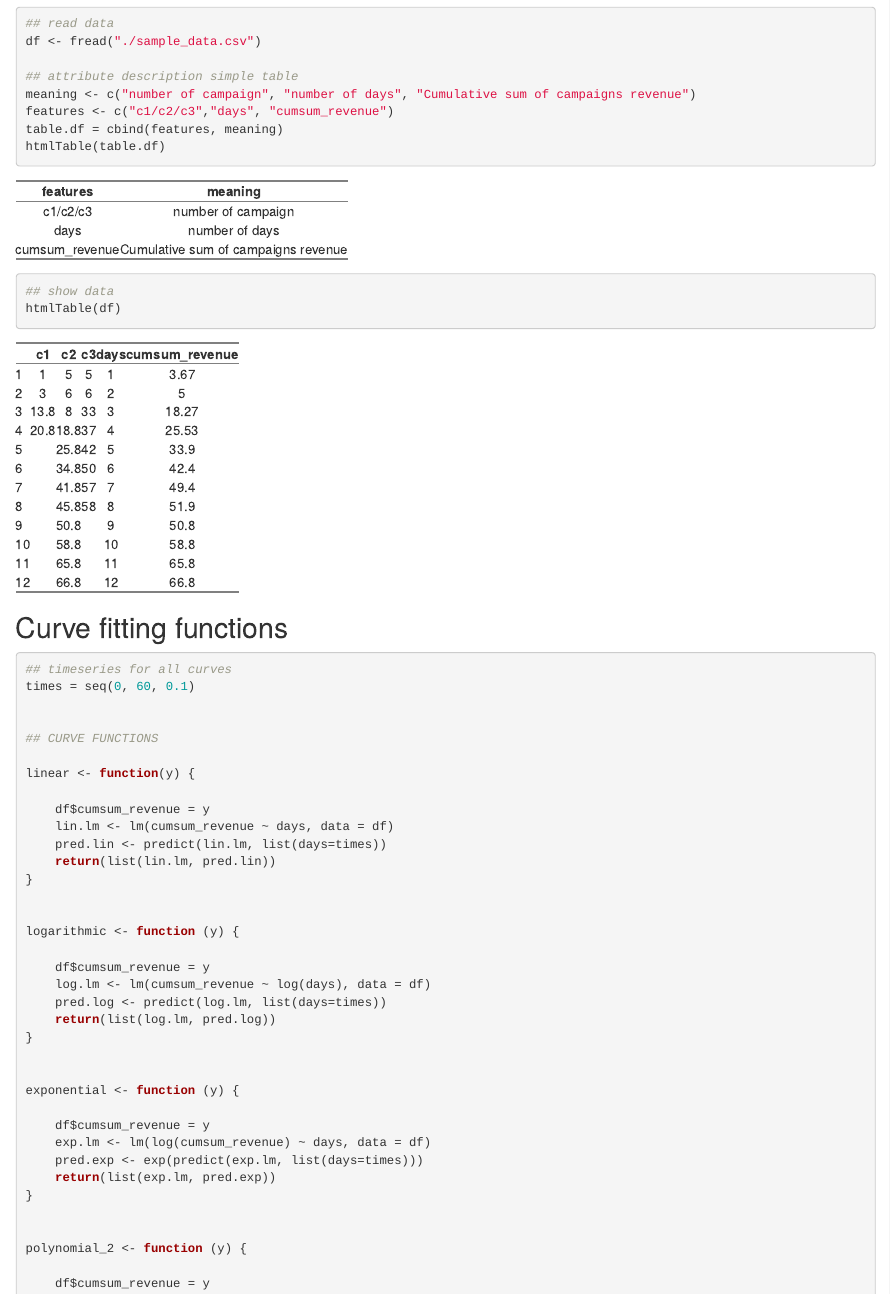
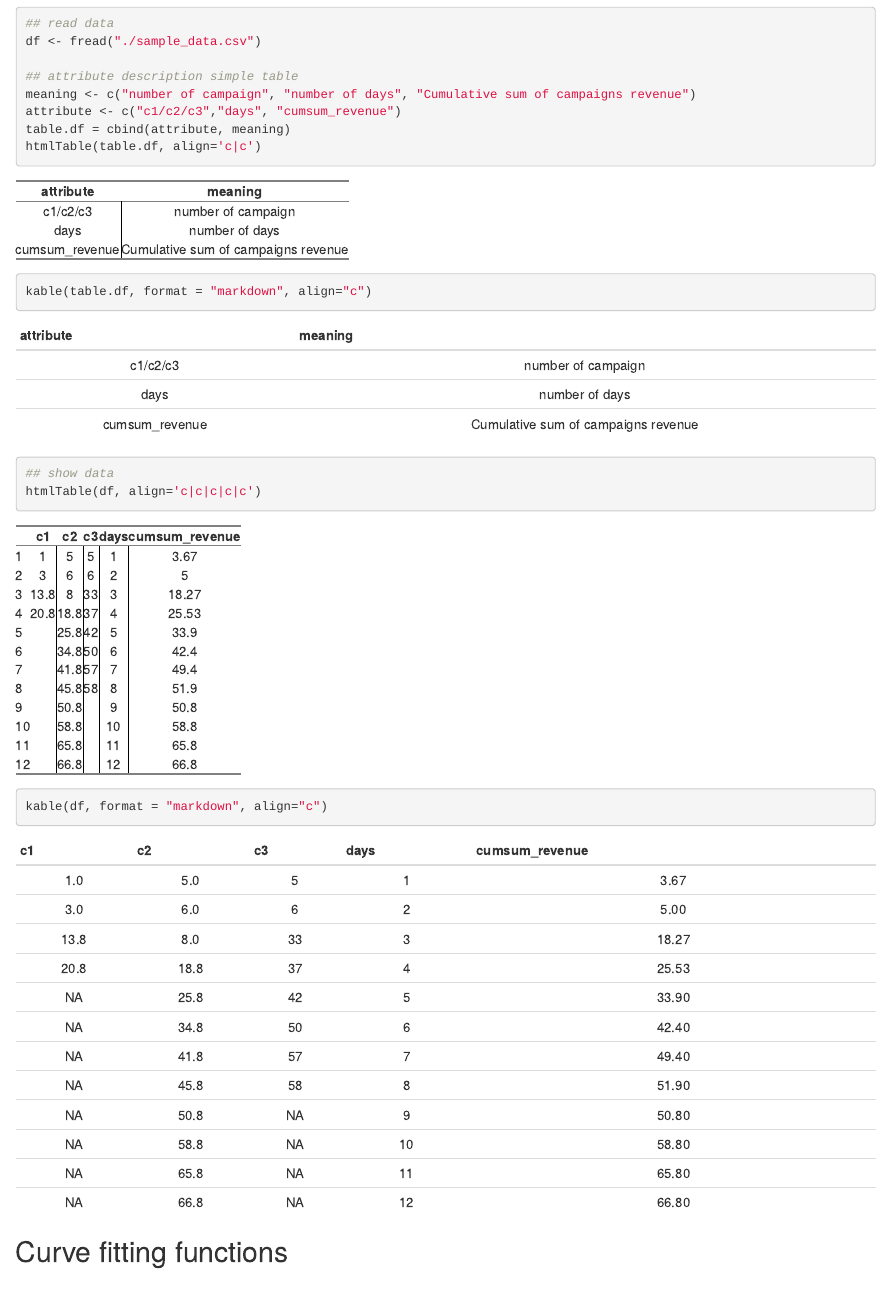
Before and after one commit to mariouhrin/curve, an R Markdown document (report.Rmd): the page in a window 1100 px wide, from 320 px down. Rendered offline with R 4.5, knitr and Pandoc, with nearby package versions; common packages that the code uses without loading them are loaded.

Commit message:
test kable

````diff
--- a/report.Rmd
+++ b/report.Rmd
@@ -19,13 +19,16 @@ df <- fread("./sample_data.csv")
 
 ## attribute description simple table
 meaning <- c("number of campaign", "number of days", "Cumulative sum of campaigns revenue")
-features <- c("c1/c2/c3","days", "cumsum_revenue")
-table.df = cbind(features, meaning)
-htmlTable(table.df)
+attribute <- c("c1/c2/c3","days", "cumsum_revenue")
+table.df = cbind(attribute, meaning)
+htmlTable(table.df, align='c|c')
 
+kable(table.df, format = "markdown", align="c")
 
 ## show data
-htmlTable(df)
+htmlTable(df, align='c|c|c|c|c')
+
+kable(df, format = "markdown", align="c")
 
 ```
 
````
Also changed, not shown: report.html, report.md, report.Rmd (1 more changed lines).
